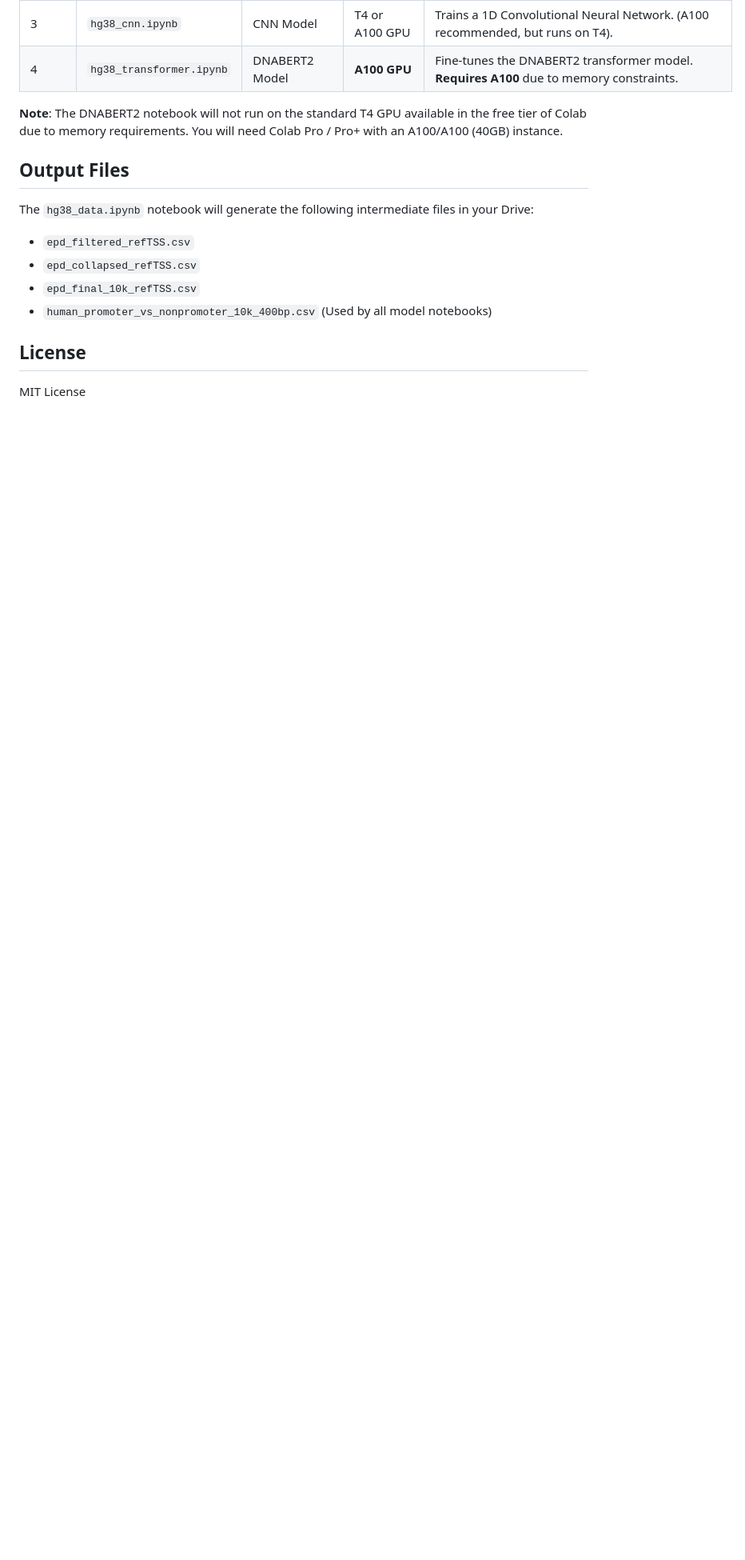
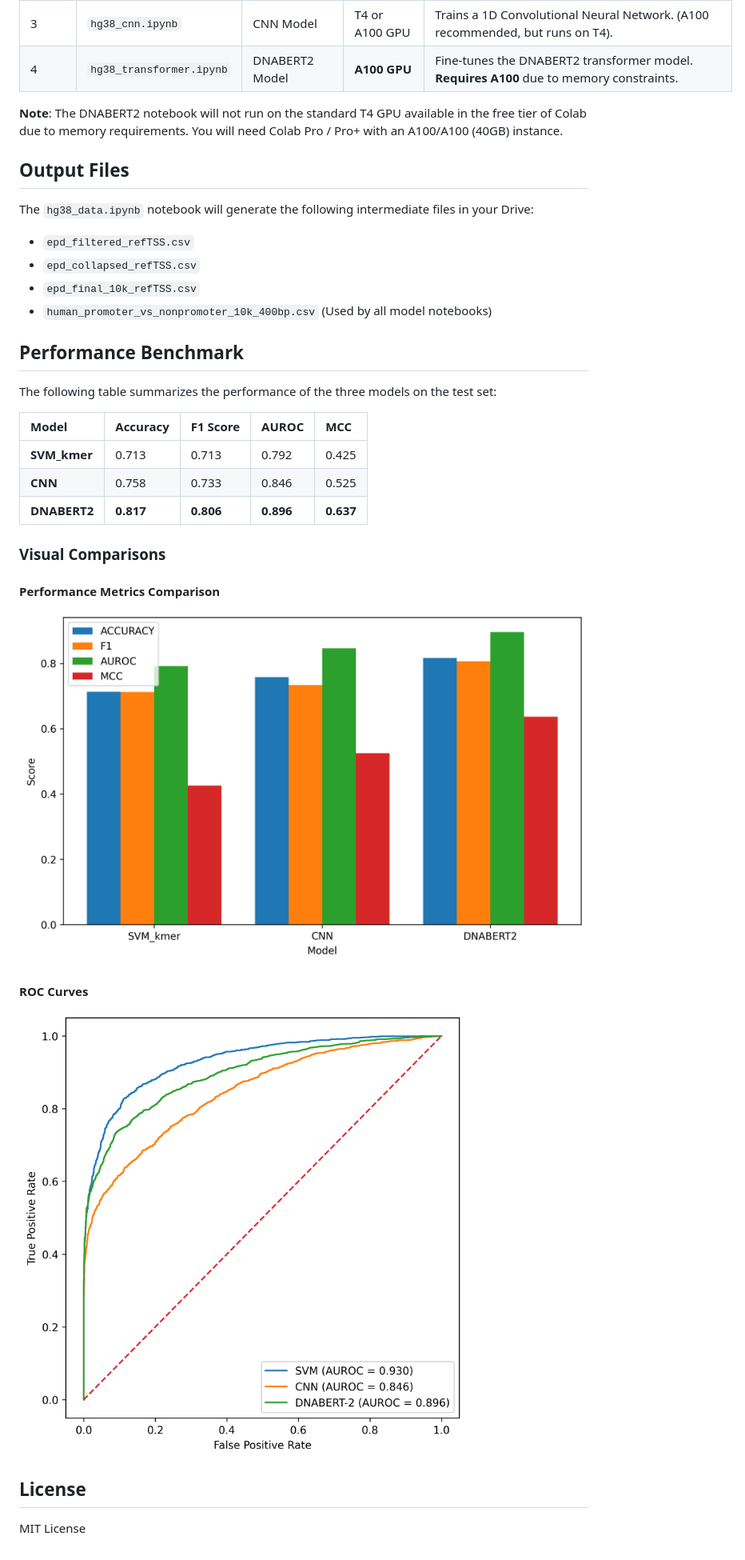
Before and after one commit to zobayer1/hg38-promoter-prediction, a Markdown page: README.md, the part around one of its changes. Shown at 80% size. Rendered like a GitHub page; pictures changed too: reports/performance_comparison.png (added), reports/roc_curves.png (added); blank space fills up the shorter version.

```diff
--- a/README.md
+++ b/README.md
@@ -61,5 +75,23 @@ The `hg38_data.ipynb` notebook will generate the following intermediate files in
 *   `epd_final_10k_refTSS.csv`
 *   `human_promoter_vs_nonpromoter_10k_400bp.csv` (Used by all model notebooks)
 
+## Performance Benchmark
+
+The following table summarizes the performance of the three models on the test set:
+
+| Model | Accuracy | F1 Score | AUROC | MCC |
+| :--- | :--- | :--- | :--- | :--- |
+| **SVM_kmer** | 0.713 | 0.713 | 0.792 | 0.425 |
+| **CNN** | 0.758 | 0.733 | 0.846 | 0.525 |
+| **DNABERT2** | **0.817** | **0.806** | **0.896** | **0.637** |
+
+### Visual Comparisons
+
+#### Performance Metrics Comparison
+![Performance Metrics](reports/performance_comparison.png)
+
+#### ROC Curves
+![ROC Curves](reports/roc_curves.png)
+
 ## License
 MIT License
```
Also changed, not shown: other parts of README.md (+17 -3 lines), reports/brt.drawio.png (added), reports/cnn.drawio.png (added), reports/dirs.png (added), reports/svm.drawio.png (added), 8 other files.
